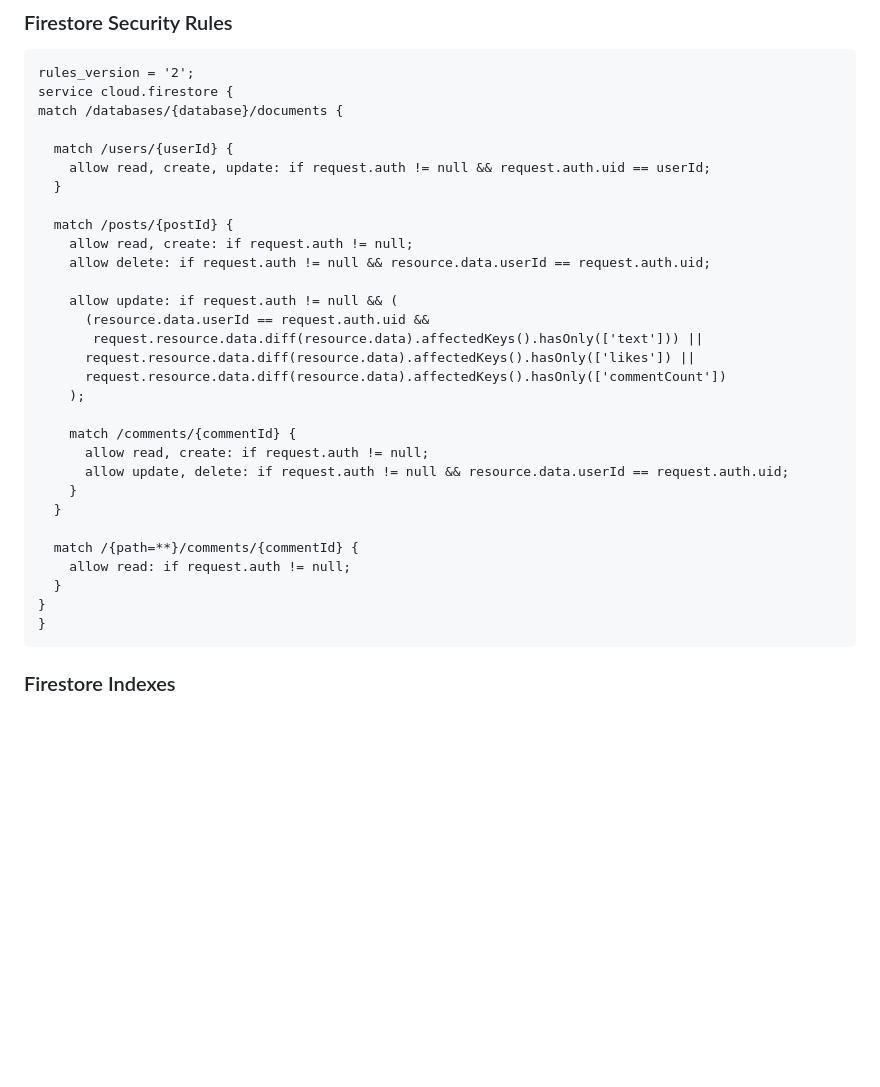
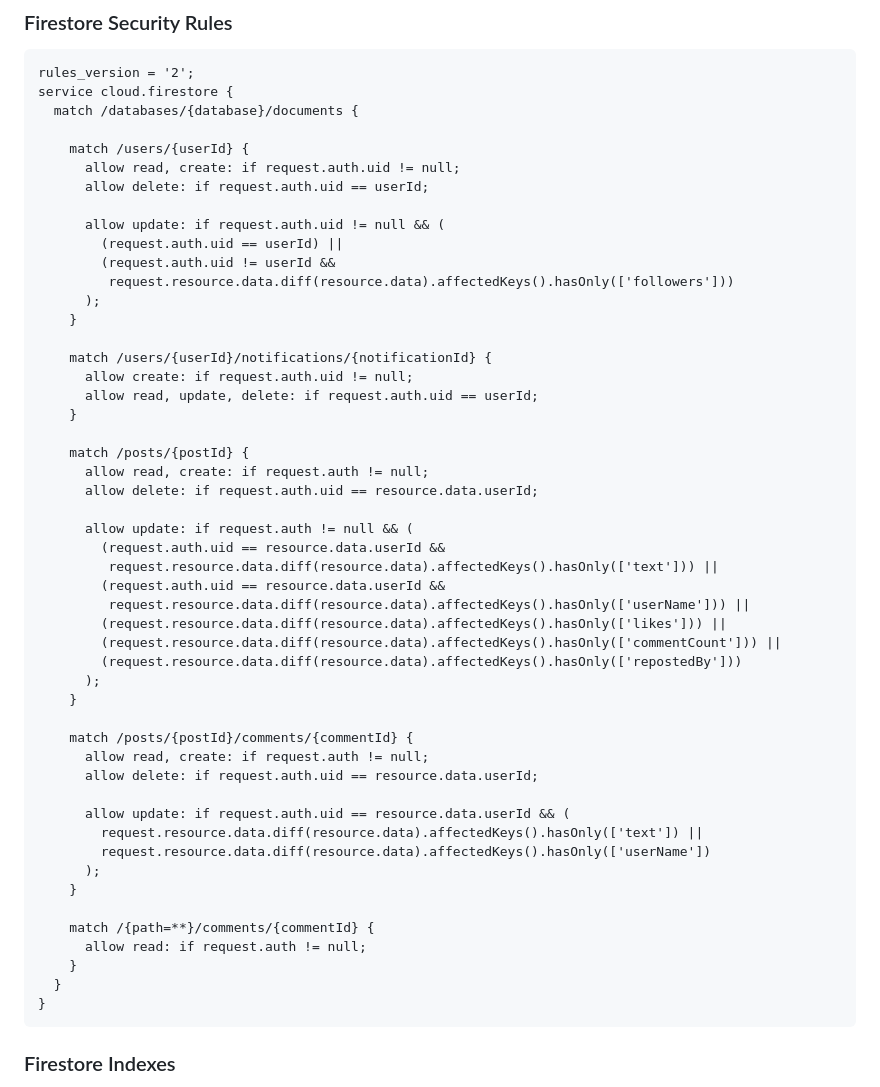
Before and after one commit to blankony/SapaPNJ, a Markdown page: README.md, the part around the change. GitHub-like rendering; blank space fills up the shorter version.

Commit message:
chore: update firebase rules for notification feature

````diff
--- a/README.md
+++ b/README.md
@@ -62,33 +62,53 @@ Firebase configuration is required before running the application.
 ```txt
 rules_version = '2';
 service cloud.firestore {
-match /databases/{database}/documents {
+  match /databases/{database}/documents {
 
-  match /users/{userId} {
-    allow read, create, update: if request.auth != null && request.auth.uid == userId;
-  }
+    match /users/{userId} {
+      allow read, create: if request.auth.uid != null;
+      allow delete: if request.auth.uid == userId;
 
-  match /posts/{postId} {
-    allow read, create: if request.auth != null;
-    allow delete: if request.auth != null && resource.data.userId == request.auth.uid;
+      allow update: if request.auth.uid != null && (
+        (request.auth.uid == userId) ||
+        (request.auth.uid != userId &&
+         request.resource.data.diff(resource.data).affectedKeys().hasOnly(['followers']))
+      );
+    }
 
-    allow update: if request.auth != null && (
-      (resource.data.userId == request.auth.uid &&
-       request.resource.data.diff(resource.data).affectedKeys().hasOnly(['text'])) ||
-      request.resource.data.diff(resource.data).affectedKeys().hasOnly(['likes']) ||
-      request.resource.data.diff(resource.data).affectedKeys().hasOnly(['commentCount'])
-    );
+    match /users/{userId}/notifications/{notificationId} {
+      allow create: if request.auth.uid != null;
+      allow read, update, delete: if request.auth.uid == userId;
+    }
 
-    match /comments/{commentId} {
+    match /posts/{postId} {
       allow read, create: if request.auth != null;
-      allow update, delete: if request.auth != null && resource.data.userId == request.auth.uid;
+      allow delete: if request.auth.uid == resource.data.userId;
+
+      allow update: if request.auth != null && (
+        (request.auth.uid == resource.data.userId &&
+         request.resource.data.diff(resource.data).affectedKeys().hasOnly(['text'])) ||
+        (request.auth.uid == resource.data.userId &&
+         request.resource.data.diff(resource.data).affectedKeys().hasOnly(['userName'])) ||
+        (request.resource.data.diff(resource.data).affectedKeys().hasOnly(['likes'])) ||
+        (request.resource.data.diff(resource.data).affectedKeys().hasOnly(['commentCount'])) ||
+        (request.resource.data.diff(resource.data).affectedKeys().hasOnly(['repostedBy']))
+      );
+    }
+
+    match /posts/{postId}/comments/{commentId} {
+      allow read, create: if request.auth != null;
+      allow delete: if request.auth.uid == resource.data.userId;
+
+      allow update: if request.auth.uid == resource.data.userId && (
+        request.resource.data.diff(resource.data).affectedKeys().hasOnly(['text']) ||
+        request.resource.data.diff(resource.data).affectedKeys().hasOnly(['userName'])
+      );
+    }
+
+    match /{path=**}/comments/{commentId} {
+      allow read: if request.auth != null;
     }
   }
-
-  match /{path=**}/comments/{commentId} {
-    allow read: if request.auth != null;
-  }
-}
 }
 ```
 ### Firestore Indexes
````
